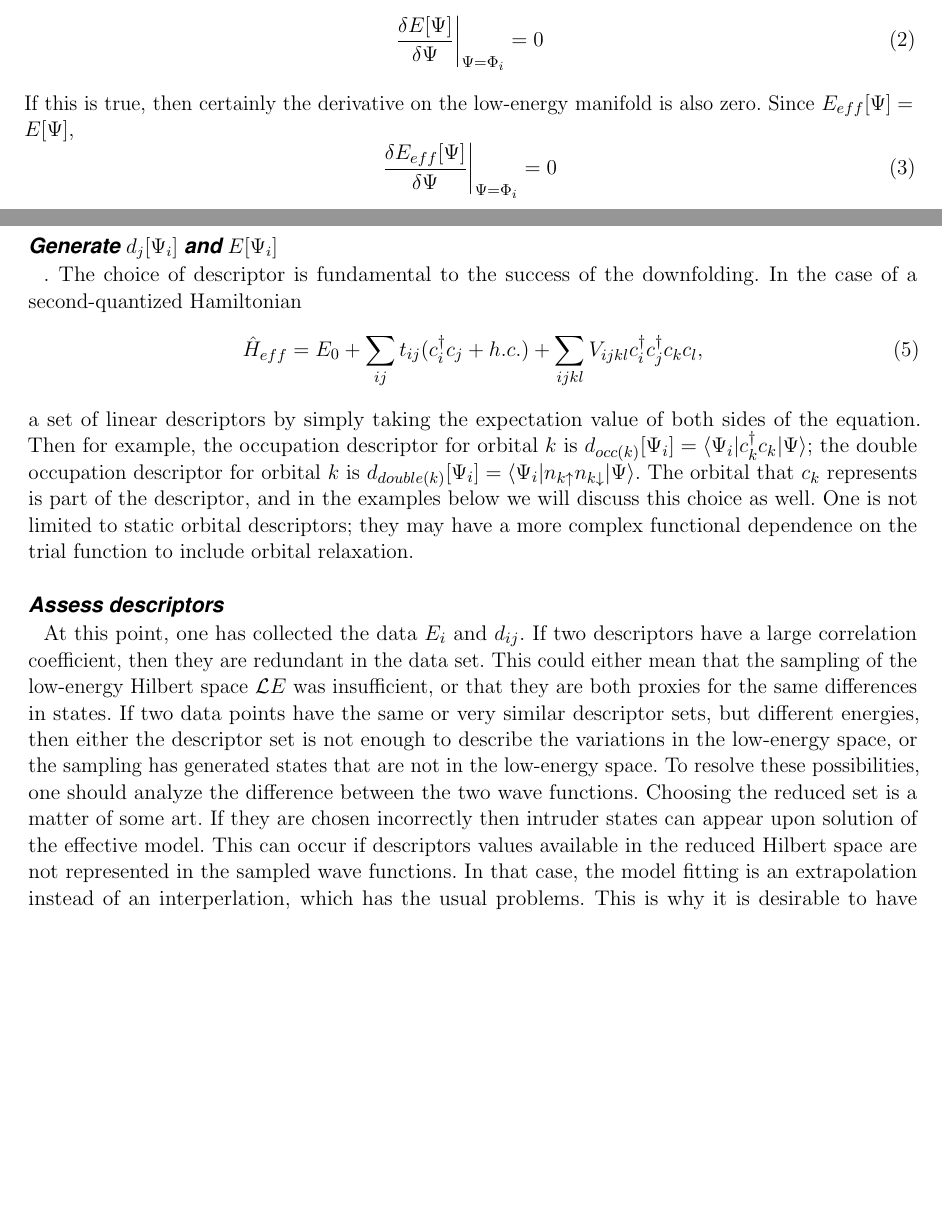
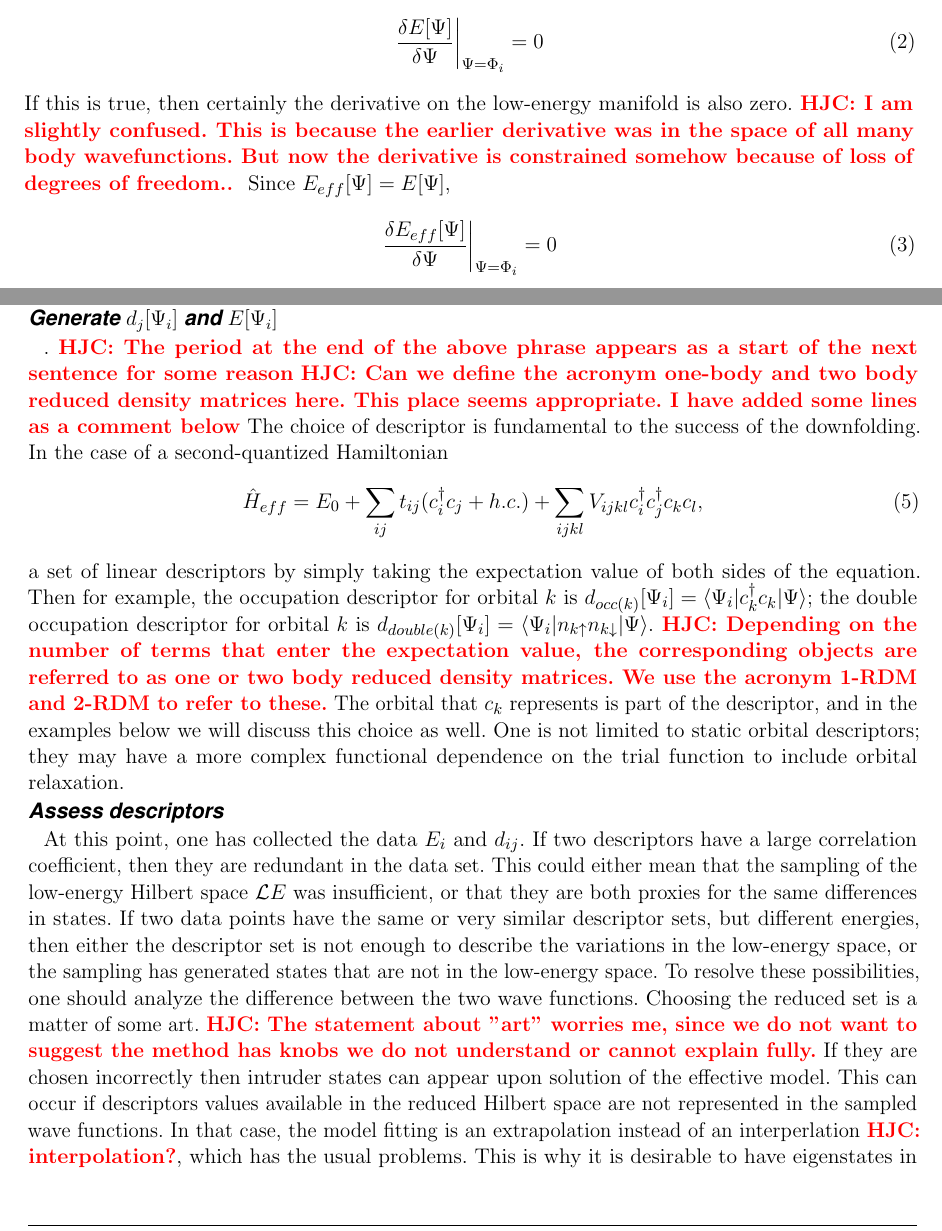
Before and after one commit to hiteshjc/Downfolding, a LaTeX document (Downfolding_review/main.tex, which reads Downfolding_review/theory.tex): two parts of pages 5 and 6 of 25, joined at a grey line, cut so that both start at the same text, the shorter picture padded with empty space. Compiled offline with pdfLaTeX.

Commit message:
Intro and theory

```diff
--- a/Downfolding_review/theory.tex
+++ b/Downfolding_review/theory.tex
@@ -50,6 +50,8 @@ If $E_{eff}[\Psi] = E[\Psi], \forall \ket{\Psi} \in {\mathcal LE}$, then $H_{eff
 	\left.\frac{\delta E[\Psi]}{\delta\Psi}\right|_{\Psi=\Phi_i} = 0
 	\end{equation}
 If this is true, then certainly the derivative on the low-energy manifold is also zero.
+\HJC{I am slightly confused. This is because the earlier derivative was in the space of all many body wavefunctions. But now the derivative is
+constrained somehow because of loss of degrees of freedom.. }
 Since $E_{eff}[\Psi] = E[\Psi]$,
 \begin{equation}
 	\left.\frac{\delta E_{eff}[\Psi]}{\delta\Psi}\right|_{\Psi=\Phi_i} = 0
@@ -123,6 +127,8 @@ Simple strategies that we will use in the examples below include excitations wit
 
 
 \paragraph{Generate $d_j[\Psi_i]$ and $E[\Psi_i]$}.
+\HJC{The period at the end of the above phrase appears as a start of the next sentence for some reason}
+\HJC{Can we define the acronym one-body and two body reduced density matrices here. This place seems appropriate. I have added some lines as a comment below}
 The choice of descriptor is fundamental to the success of the downfolding.
 In the case of a second-quantized Hamiltonian
 \begin{equation}
@@ -130,6 +136,7 @@ In the case of a second-quantized Hamiltonian
 \end{equation}
 a set of linear descriptors by simply taking the expectation value of both sides of the equation.
 Then for example, the occupation descriptor for orbital $k$ is $d_{occ(k)}[\Psi_i] = \braket{\Psi_i | c_k^\dagger c_k | \Psi}$; the double occupation descriptor for orbital $k$ is $d_{double(k)}[\Psi_i] = \braket{\Psi_i | n_{k\uparrow}n_{k\downarrow} | \Psi}$.
+\HJC{Depending on the number of terms that enter the expectation value, the corresponding objects are referred to as one or two body reduced density matrices. We use the acronym 1-RDM and 2-RDM to refer to these.}
 The orbital that $c_k$ represents is part of the descriptor, and in the examples below we will discuss this choice as well.
 One is not limited to static orbital descriptors; they may have a more complex functional dependence on the trial function to include orbital relaxation.
 
@@ -140,10 +147,10 @@ If two descriptors have a large correlation coefficient, then they are redundant
 This could either mean that the sampling of the low-energy Hilbert space ${\mathcal LE}$ was insufficient, or that they are both proxies for the same differences in states.
 If two data points have the same or very similar descriptor sets, but different energies, then either the descriptor set is not enough to describe the variations in the low-energy space, or the sampling has generated states that are not in the low-energy space.
 To resolve these possibilities, one should analyze the difference between the two wave functions.
-Choosing the reduced set is a matter of some art.
+Choosing the reduced set is a matter of some art. \HJC{The statement about "art" worries me, since we do not want to suggest the method has knobs we do not understand or cannot explain fully.}
 If they are chosen incorrectly then intruder states can appear upon solution of the effective model.
 This can occur if descriptors values available in the reduced Hilbert space are not represented in the sampled wave functions.
-In that case, the model fitting is an extrapolation instead of an interperlation, which has the usual problems.
+In that case, the model fitting is an extrapolation instead of an interperlation \HJC{interpolation?}, which has the usual problems.
 This is why it is desirable to have eigenstates in the set if possible; they are guaranteed to be on the corners of the descriptor space if the model is accurate.
 
 
```
Also changed, not shown: Downfolding_review/intro.tex (+1 -1 lines), Downfolding_review/theory.tex (2 more changed lines).
